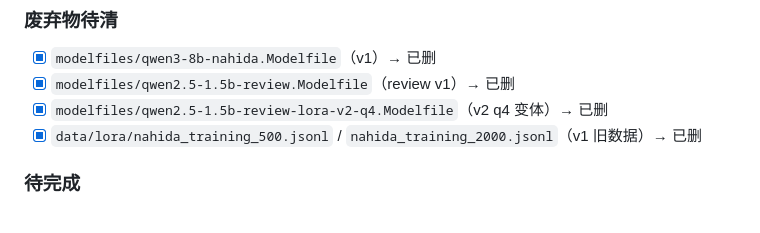
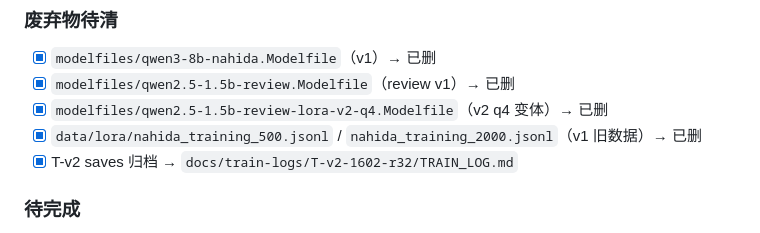
Before and after one commit to Kuest10n/Nahida-Agent, a Markdown page: VERSION_SNAPSHOT.md, the part around the change. GitHub-like rendering.

Commit message:
docs: 归档 T-v2 训练日志到 docs/train-logs/

```diff
--- a/VERSION_SNAPSHOT.md
+++ b/VERSION_SNAPSHOT.md
@@ -74,6 +74,7 @@
 - [x] `modelfiles/qwen2.5-1.5b-review.Modelfile`（review v1）→ 已删
 - [x] `modelfiles/qwen2.5-1.5b-review-lora-v2-q4.Modelfile`（v2 q4 变体）→ 已删
 - [x] `data/lora/nahida_training_500.jsonl` / `nahida_training_2000.jsonl`（v1 旧数据）→ 已删
+- [x] T-v2 saves 归档 → `docs/train-logs/T-v2-1602-r32/TRAIN_LOG.md`
 
 ### 待完成
 - [x] v3 训完 → 导出 GGUF → ollama create → review-layer 切 v3（v0.7.3 已完成）
```
Also changed, not shown: 1 other file.
